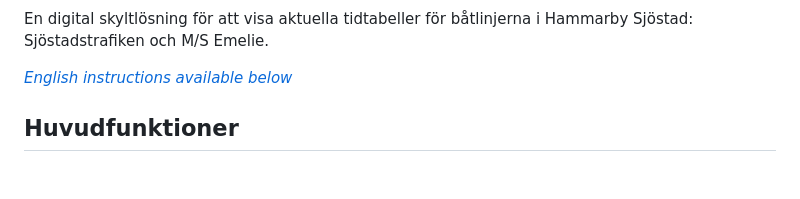
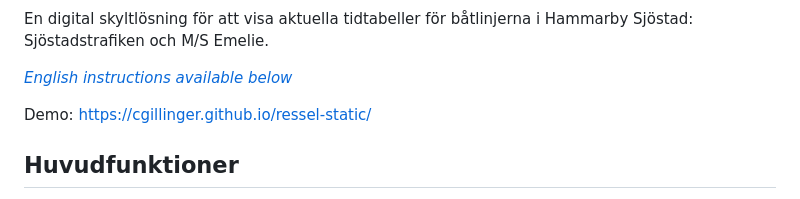
Before and after one commit to cgillinger/ressel-static, a Markdown page: readme.md, the part around the change. Rendered like a GitHub page; blank space fills up the shorter version.

```diff
--- a/readme.md
+++ b/readme.md
@@ -7,6 +7,8 @@
 En digital skyltlösning för att visa aktuella tidtabeller för båtlinjerna i Hammarby Sjöstad: Sjöstadstrafiken och M/S Emelie.
 
 *[English instructions available below](#english)*
+
+Demo: https://cgillinger.github.io/ressel-static/
 
 ## Huvudfunktioner
 
```
